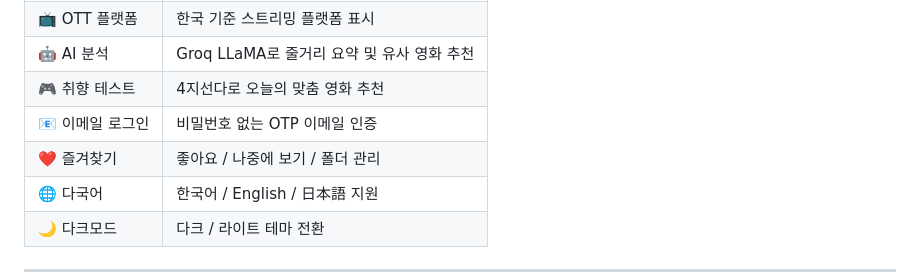
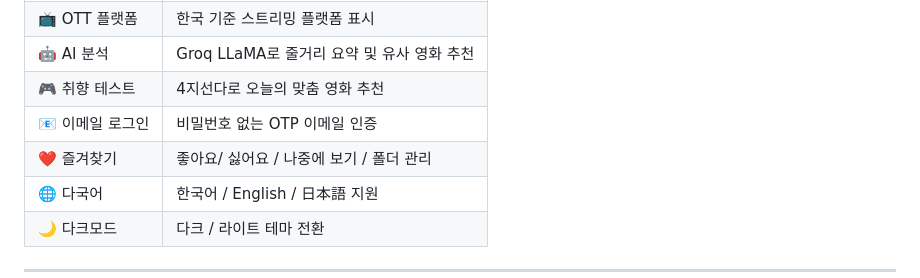
Before and after one commit to Zzzeha-work/Movie_MoveIt, a Markdown page: README.md, the part around the change. Rendered like a GitHub page.

Commit message:
Update favorite feature description in README

```diff
--- a/README.md
+++ b/README.md
@@ -25,7 +25,7 @@
 | 🤖 AI 분석 | Groq LLaMA로 줄거리 요약 및 유사 영화 추천 |
 | 🎮 취향 테스트 | 4지선다로 오늘의 맞춤 영화 추천 |
 | 📧 이메일 로그인 | 비밀번호 없는 OTP 이메일 인증 |
-| ❤️ 즐겨찾기 | 좋아요 / 나중에 보기 / 폴더 관리 |
+| ❤️ 즐겨찾기 | 좋아요/ 싫어요 / 나중에 보기 / 폴더 관리 |
 | 🌐 다국어 | 한국어 / English / 日本語 지원 |
 | 🌙 다크모드 | 다크 / 라이트 테마 전환 |
 
```
